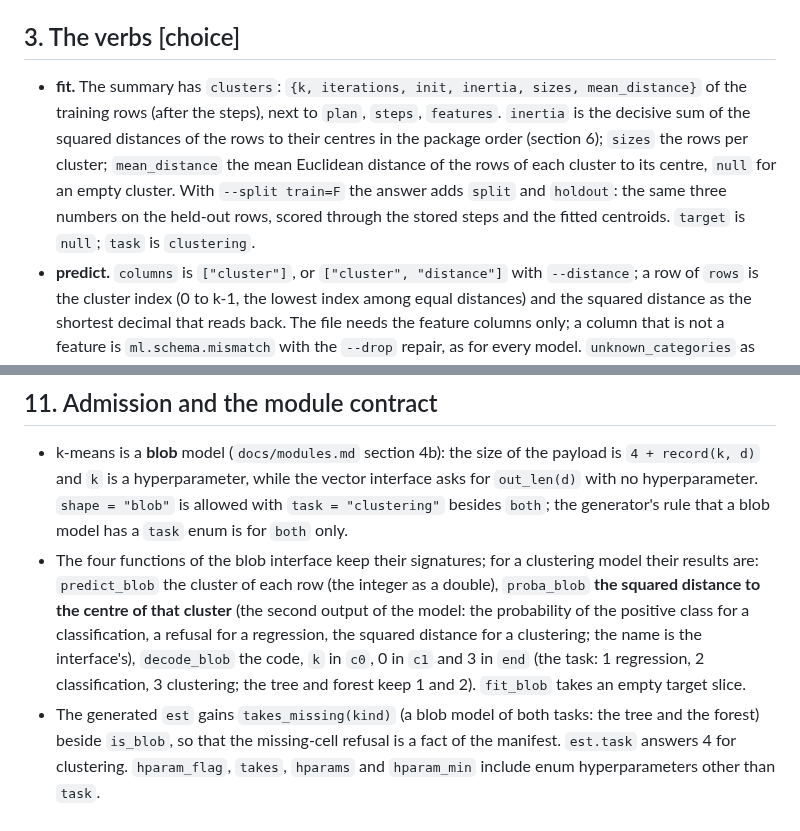
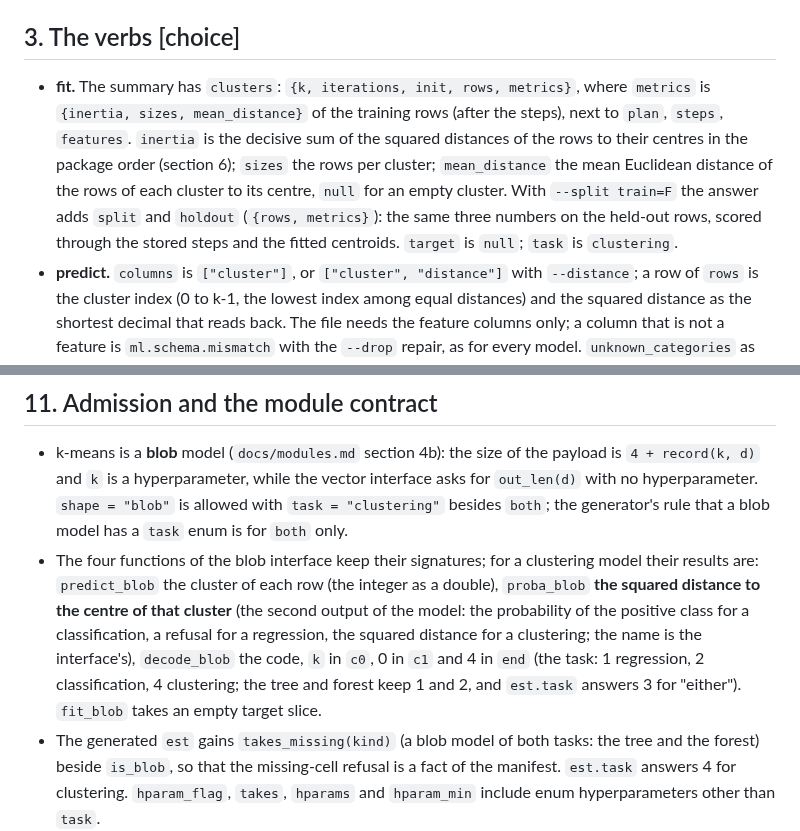
Before and after one commit to alpibrusl/cancho-ml, a Markdown page: docs/wiring-kmeans.md, 2 parts joined by grey strips. Rendered like a GitHub page.

Commit message:
wiring-kmeans.md: the summary and the decoder as built

```diff
--- a/docs/wiring-kmeans.md
+++ b/docs/wiring-kmeans.md
@@ -65,10 +65,10 @@ The texts that name the reachable models (`ml.plan.model-not-built`, the `args.c
 
 ## 3. The verbs [choice]
 
-* **fit.** The summary has `clusters`: `{k, iterations, init, inertia, sizes, mean_distance}` of the training rows (after the steps), next to `plan`, `steps`, `features`.
-  `inertia` is the decisive sum of the squared distances of the rows to their centres in the package order (section 6); `sizes` the rows per cluster; `mean_distance` the mean
-  Euclidean distance of the rows of each cluster to its centre, `null` for an empty cluster. With `--split train=F` the answer adds `split` and `holdout`: the same three
-  numbers on the held-out rows, scored through the stored steps and the fitted centroids. `target` is `null`; `task` is `clustering`.
+* **fit.** The summary has `clusters`: `{k, iterations, init, rows, metrics}`, where `metrics` is `{inertia, sizes, mean_distance}` of the training rows (after the steps), next to
+  `plan`, `steps`, `features`. `inertia` is the decisive sum of the squared distances of the rows to their centres in the package order (section 6); `sizes` the rows per cluster;
+  `mean_distance` the mean Euclidean distance of the rows of each cluster to its centre, `null` for an empty cluster. With `--split train=F` the answer adds `split` and `holdout`
+  (`{rows, metrics}`): the same three numbers on the held-out rows, scored through the stored steps and the fitted centroids. `target` is `null`; `task` is `clustering`.
 * **predict.** `columns` is `["cluster"]`, or `["cluster", "distance"]` with `--distance`; a row of `rows` is the cluster index (0 to k-1, the lowest index among equal
   distances) and the squared distance as the shortest decimal that reads back. The file needs the feature columns only; a column that is not a feature is `ml.schema.mismatch`
   with the `--drop` repair, as for every model. `unknown_categories` as for the others.
@@ -171,8 +171,8 @@ reported as such; the configurations above have none and the script checks it. T
   with no hyperparameter. `shape = "blob"` is allowed with `task = "clustering"` besides `both`; the generator's rule that a blob model has a `task` enum is for `both` only.
 * The four functions of the blob interface keep their signatures; for a clustering model their results are: `predict_blob` the cluster of each row (the integer as a double), `proba_blob`
   **the squared distance to the centre of that cluster** (the second output of the model: the probability of the positive class for a classification, a refusal for a regression, the squared
-  distance for a clustering; the name is the interface's), `decode_blob` the code, `k` in `c0`, 0 in `c1` and 3 in `end` (the task: 1 regression, 2 classification, 3 clustering; the
-  tree and forest keep 1 and 2). `fit_blob` takes an empty target slice.
+  distance for a clustering; the name is the interface's), `decode_blob` the code, `k` in `c0`, 0 in `c1` and 4 in `end` (the task: 1 regression, 2 classification, 4 clustering; the
+  tree and forest keep 1 and 2, and `est.task` answers 3 for "either"). `fit_blob` takes an empty target slice.
 * The generated `est` gains `takes_missing(kind)` (a blob model of both tasks: the tree and the forest) beside `is_blob`, so that the missing-cell refusal is a fact of the manifest.
   `est.task` answers 4 for clustering. `hparam_flag`, `takes`, `hparams` and `hparam_min` include enum hyperparameters other than `task`.
 * The adapter is `lib/models/kmeans/adapter.cho` (module `models.adapter_kmeans`). It calls `models.kmeans.fit` and `models.kmeans.predict`, forms the squared distance of a row to its
```
